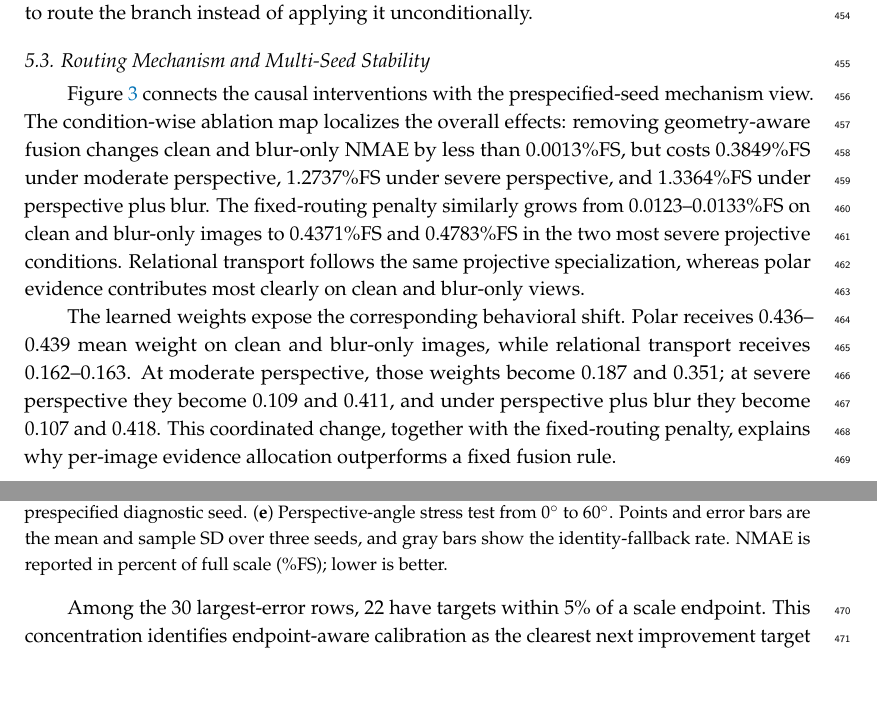
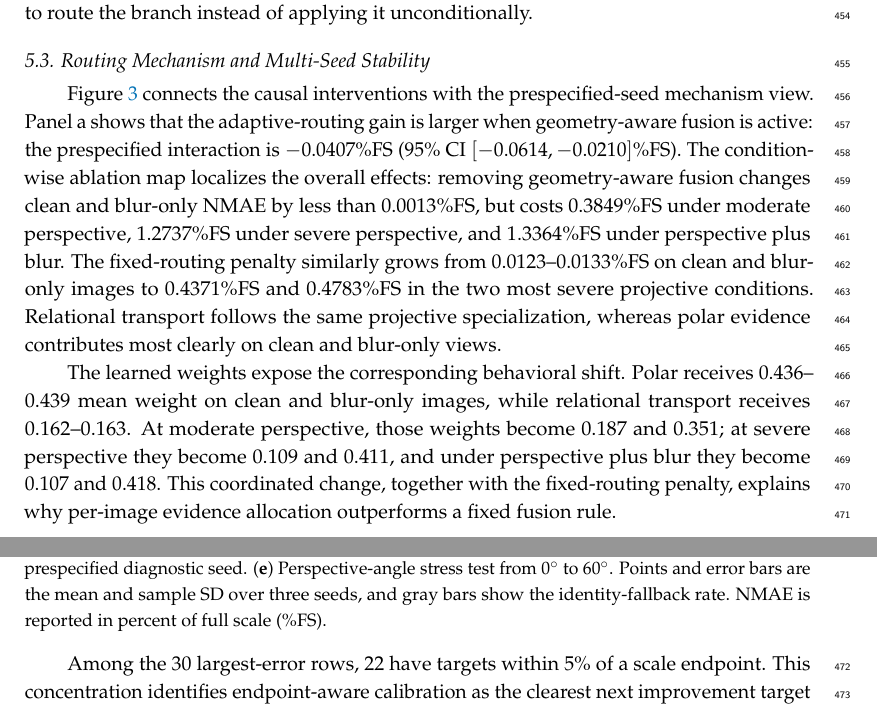
Before and after one commit to KongyueX/GeoPRR-Net-Paper, a LaTeX paper (manuscript.tex): two parts of pages 14 and 15 of 24, joined at a grey line, cut so that both start at the same text, the shorter picture padded with empty space. Compiled offline with pdfLaTeX.

Commit message:
Update Figure 3 text and version Chinese manuscript as V4

```diff
--- a/manuscript.tex
+++ b/manuscript.tex
@@ -439,14 +439,14 @@ Conditional routing is the second-largest intervention: fixing the candidate wei
 \subsection{Routing Mechanism and Multi-Seed Stability}
 \label{subsec:routing_results}
 
-Figure~\ref{fig:ablation_routing} connects the causal interventions with the prespecified-seed mechanism view. The condition-wise ablation map localizes the overall effects: removing geometry-aware fusion changes clean and blur-only NMAE by less than 0.0013\%FS, but costs 0.3849\%FS under moderate perspective, 1.2737\%FS under severe perspective, and 1.3364\%FS under perspective plus blur. The fixed-routing penalty similarly grows from 0.0123--0.0133\%FS on clean and blur-only images to 0.4371\%FS and 0.4783\%FS in the two most severe projective conditions. Relational transport follows the same projective specialization, whereas polar evidence contributes most clearly on clean and blur-only views.
+Figure~\ref{fig:ablation_routing} connects the causal interventions with the prespecified-seed mechanism view. Panel~a shows that the adaptive-routing gain is larger when geometry-aware fusion is active: the prespecified interaction is $-0.0407$\%FS (95\% CI $[-0.0614,-0.0210]$\%FS). The condition-wise ablation map localizes the overall effects: removing geometry-aware fusion changes clean and blur-only NMAE by less than 0.0013\%FS, but costs 0.3849\%FS under moderate perspective, 1.2737\%FS under severe perspective, and 1.3364\%FS under perspective plus blur. The fixed-routing penalty similarly grows from 0.0123--0.0133\%FS on clean and blur-only images to 0.4371\%FS and 0.4783\%FS in the two most severe projective conditions. Relational transport follows the same projective specialization, whereas polar evidence contributes most clearly on clean and blur-only views.
 
 The learned weights expose the corresponding behavioral shift. Polar receives 0.436--0.439 mean weight on clean and blur-only images, while relational transport receives 0.162--0.163. At moderate perspective, those weights become 0.187 and 0.351; at severe perspective they become 0.109 and 0.411, and under perspective plus blur they become 0.107 and 0.418. This coordinated change, together with the fixed-routing penalty, explains why per-image evidence allocation outperforms a fixed fusion rule.
 
 \begin{figure}[H]
 \centering
 \includegraphics[width=\textwidth]{fig3_ablation_routing.png}
-\caption{Geometry--routing interaction, ablation effects, condition-specific evidence allocation, and the perspective-angle boundary. (\textbf{a}) Complete $2\times2$ Geometry $\times$ Routing factorial. Points and error bars are the mean and sample SD of NMAE over three independently fitted seeds; the boxed interaction is the prespecified difference in differences with a 95\% scene-cluster bootstrap interval (20,000 replicates). (\textbf{b}) Overall ablation-minus-full NMAE penalties; positive values are worse, and horizontal bars are paired 95\% scene-cluster bootstrap intervals. (\textbf{c}) Mean condition-wise ablation penalties over the three seeds; the vertical divider separates clean/blur-only conditions from projective conditions. (\textbf{d}) Mean Geometry/base, Polar, and Relational routing weights for the prespecified diagnostic seed. (\textbf{e}) Perspective-angle stress test from $0^\circ$ to $60^\circ$. Points and error bars are the mean and sample SD over three seeds, and gray bars show the identity-fallback rate. NMAE is reported in percent of full scale (\%FS); lower is better.}
+\caption{Geometry--routing interaction, ablation effects, condition-specific evidence allocation, and the perspective-angle boundary. (\textbf{a}) Complete $2\times2$ Geometry $\times$ Routing factorial. Points and error bars are the mean and sample SD of NMAE over three independently fitted seeds; the boxed interaction is the prespecified difference in differences with a 95\% scene-cluster bootstrap interval (20,000 replicates). (\textbf{b}) Overall ablation-minus-full NMAE penalties; positive values are worse, and horizontal bars are paired 95\% scene-cluster bootstrap intervals. (\textbf{c}) Mean condition-wise ablation penalties over the three seeds; the vertical divider separates clean/blur-only conditions from projective conditions. (\textbf{d}) Mean Geometry/base, Polar, and Relational routing weights for the prespecified diagnostic seed. (\textbf{e}) Perspective-angle stress test from $0^\circ$ to $60^\circ$. Points and error bars are the mean and sample SD over three seeds, and gray bars show the identity-fallback rate. NMAE is reported in percent of full scale (\%FS).}
 \label{fig:ablation_routing}
 \end{figure}
 
```
Also changed, not shown: README.md, README_CN.md, manuscript.tex (2 more changed lines), 2 other files.
